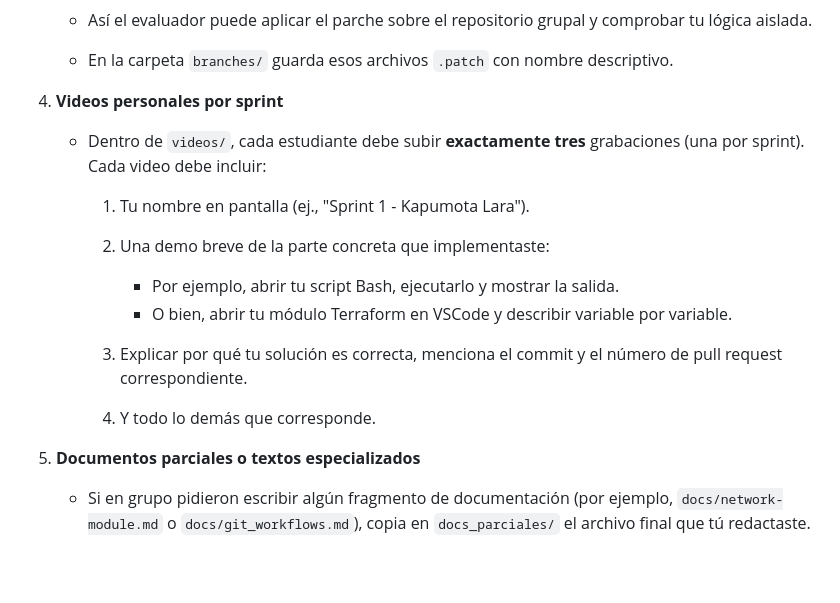
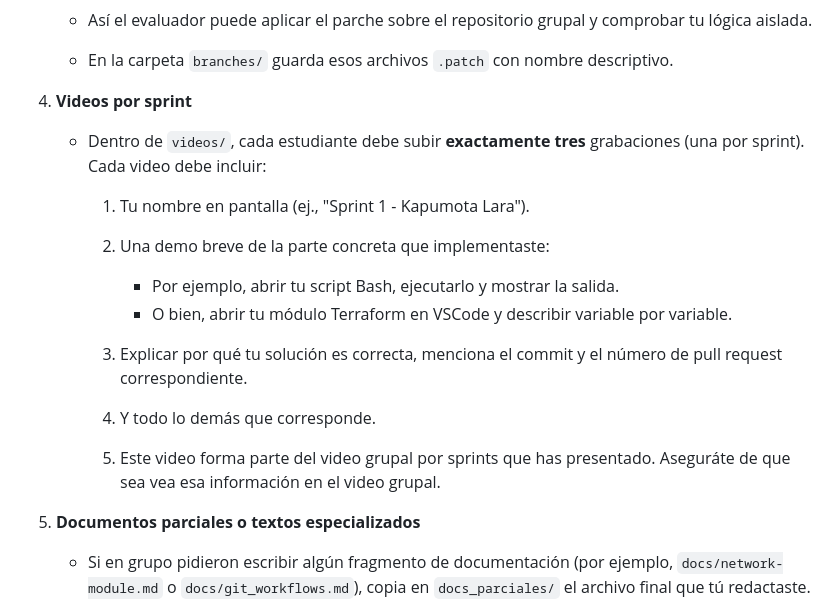
Before and after one commit to kapumota/DS, a Markdown page: 2025-1/Practica_calificada3_CC3S2.md, the part around the change. GitHub-like rendering; blank space fills up the shorter version.

Commit message:
Practica calificada 3 CC3S2

```diff
--- a/2025-1/Practica_calificada3_CC3S2.md
+++ b/2025-1/Practica_calificada3_CC3S2.md
@@ -2756,7 +2756,7 @@ Cada estudiante, además de trabajar en el repositorio grupal, deberá entregar
    * Así el evaluador puede aplicar el parche sobre el repositorio grupal y comprobar tu lógica aislada.
    * En la carpeta `branches/` guarda esos archivos `.patch` con nombre descriptivo.
 
-4. **Videos personales por sprint**
+4. **Videos  por sprint**
 
    * Dentro de `videos/`, cada estudiante debe subir **exactamente tres** grabaciones (una por sprint). Cada video debe incluir:
 
@@ -2767,6 +2767,7 @@ Cada estudiante, además de trabajar en el repositorio grupal, deberá entregar
         * O bien, abrir tu módulo Terraform en VSCode y describir variable por variable.
      3. Explicar por qué tu solución es correcta, menciona el commit y el número de pull request correspondiente.
      4. Y todo lo demás que corresponde.
+     5. Este video forma parte del video grupal por sprints que has presentado. Aseguráte de que sea vea esa información en el video grupal.
 
 5. **Documentos parciales o textos especializados**
 
```
